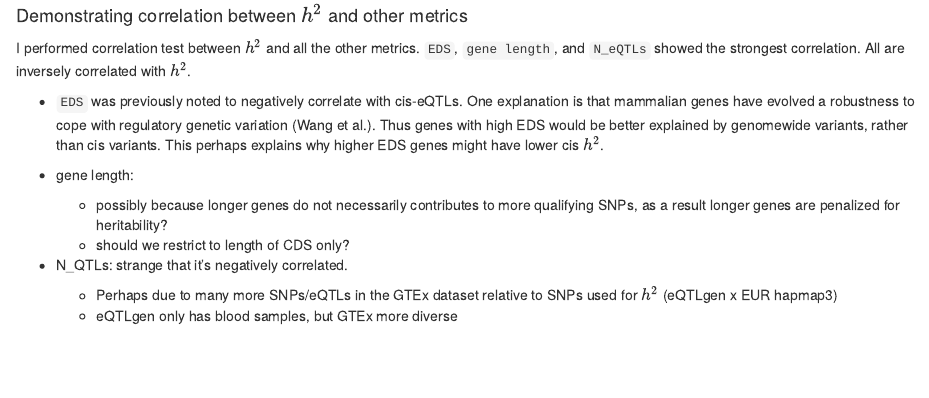
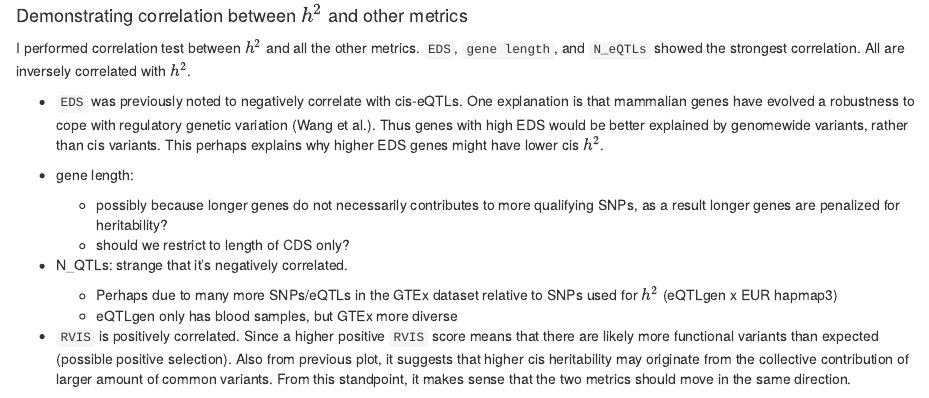
Before and after one commit to daiuc/lab3updates, an R Markdown document (analysis/ldsc_run.Rmd): the page in a window 1100 px wide, from 2680 px down. Rendered offline with R 4.5, knitr and Pandoc, with nearby package versions; drawn as R Markdown's standard HTML page in place of the format the file asks for; some code elsewhere in the file could not run offline.

Commit message:
wflow_publish(all = T)

````diff
--- a/analysis/ldsc_run.Rmd
+++ b/analysis/ldsc_run.Rmd
@@ -242,6 +242,8 @@ I performed correlation test between $h^2$ and all the other metrics. `EDS`, `ge
     - Perhaps due to many more SNPs/eQTLs in the GTEx dataset relative to SNPs used for $h^2$ (eQTLgen  x EUR hapmap3)
     - eQTLgen only has blood samples, but GTEx more diverse
 
+- `RVIS` is positively correlated. Since a higher positive `RVIS` score means that there are likely more functional variants than expected (possible positive selection). Also from previous plot, it suggests that higher cis heritability may originate from the collective contribution of larger amount of common variants. From this standpoint, it makes sense that the two metrics should move in the same direction.
+
 
 ```{r}
 corrs = models = map(metrics, ~ cor.test(as.formula(paste("~", .x, "+", "h2")), data = hsq), method = "spearman")
````
